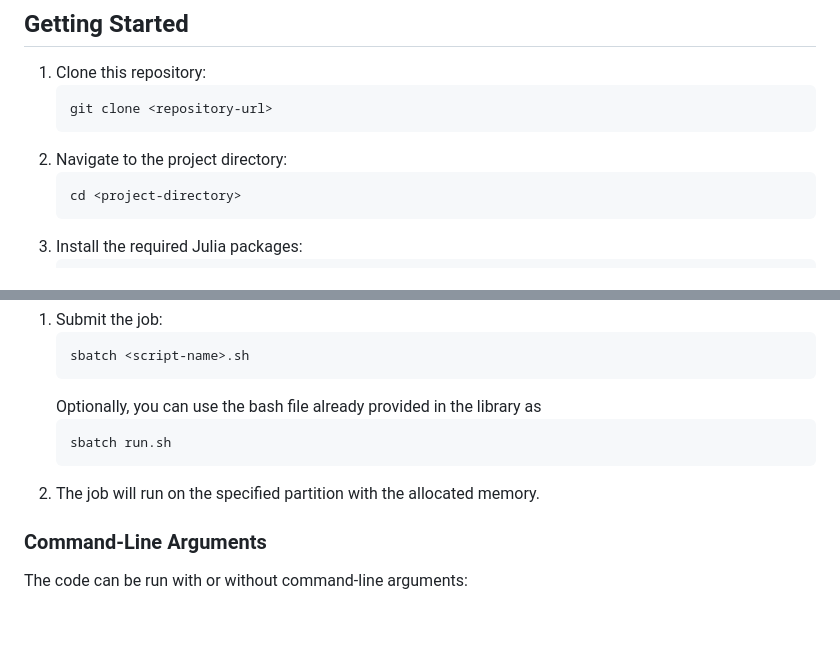
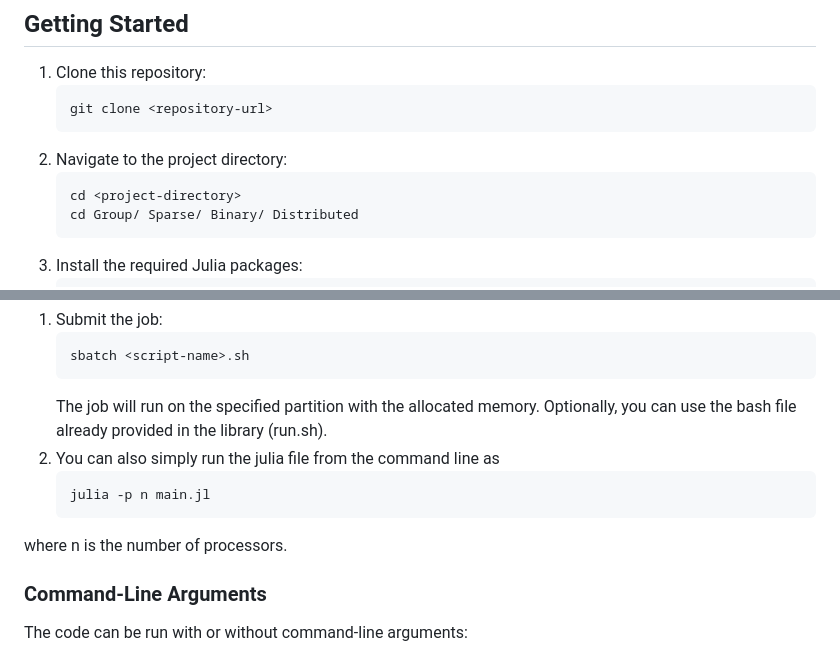
Before and after one commit to zevwoodstock/AsyncProx, a Markdown page: Group Sparse Binary Distributed/Readme.md, 2 parts joined by grey strips. Drawn GitHub-style; blank space fills up the shorter version.

````diff
--- a/Group Sparse Binary Distributed/Readme.md
+++ b/Group Sparse Binary Distributed/Readme.md
@@ -26,6 +26,7 @@ Ensure you have the following installed:
 2. Navigate to the project directory:
    ```bash
    cd <project-directory>
+   cd Group/ Sparse/ Binary/ Distributed
    ```
 3. Install the required Julia packages:
    ```julia
@@ -70,11 +71,13 @@ You can change the number of processors here by replacing 'auto' with the number
    ```bash
    sbatch <script-name>.sh
    ```
-   Optionally, you can use the bash file already provided in the library as
+   The job will run on the specified partition with the allocated memory.
+   Optionally, you can use the bash file already provided in the library (run.sh).
+2. You can also simply run the julia file from the command line as
    ```bash
-   sbatch run.sh
+   julia -p n main.jl
    ```
-3. The job will run on the specified partition with the allocated memory.
+where n is the number of processors.
 
 ### Command-Line Arguments
 
````
